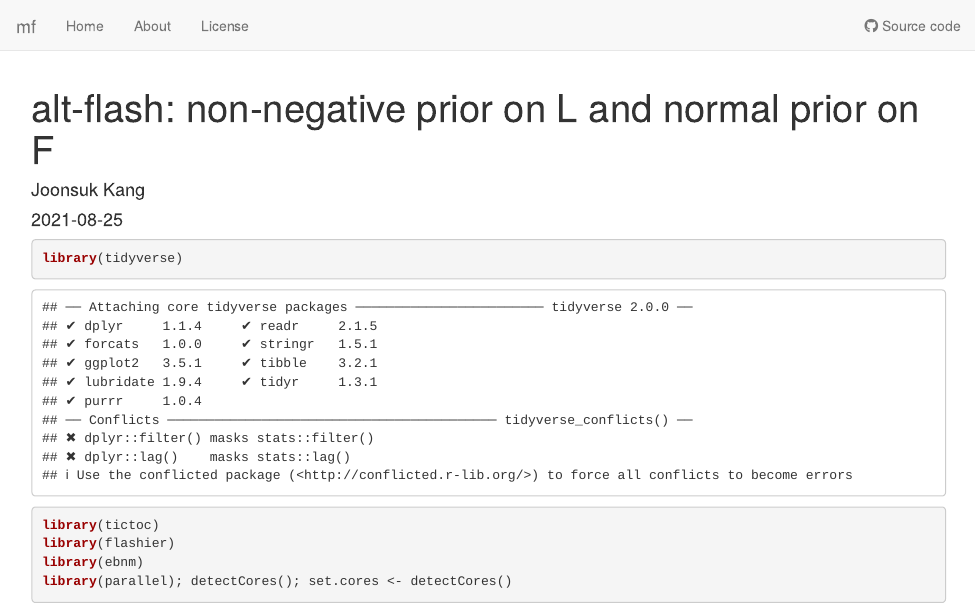
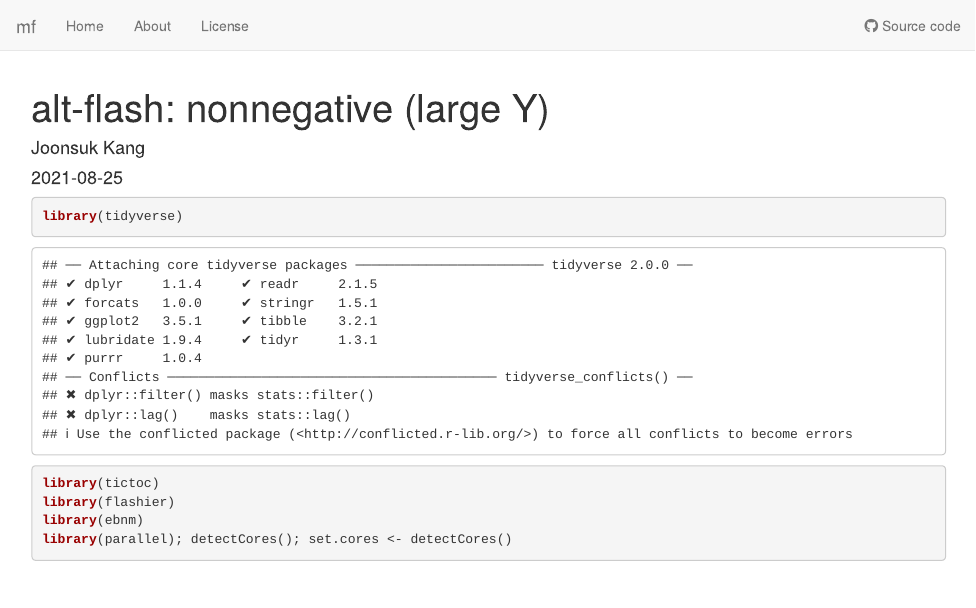
Before and after one commit to joonsukkang/mf, an R Markdown document (analysis/alt-flash-nonneg_largeY.Rmd): the page in a window 1100 px wide, from its top. Rendered offline with R 4.5, knitr and Pandoc, with nearby package versions; drawn as R Markdown's standard HTML page in place of the format the file asks for; some code elsewhere in the file could not run offline.

Commit message:
changed title

```diff
--- a/analysis/alt-flash-nonneg_largeY.Rmd
+++ b/analysis/alt-flash-nonneg_largeY.Rmd
@@ -1,5 +1,5 @@
 ---
-title: "alt-flash: non-negative prior on L and normal prior on F"
+title: "alt-flash: nonnegative (large Y)"
 author: "Joonsuk Kang"
 date: "2021-08-25"
 output: workflowr::wflow_html
```
